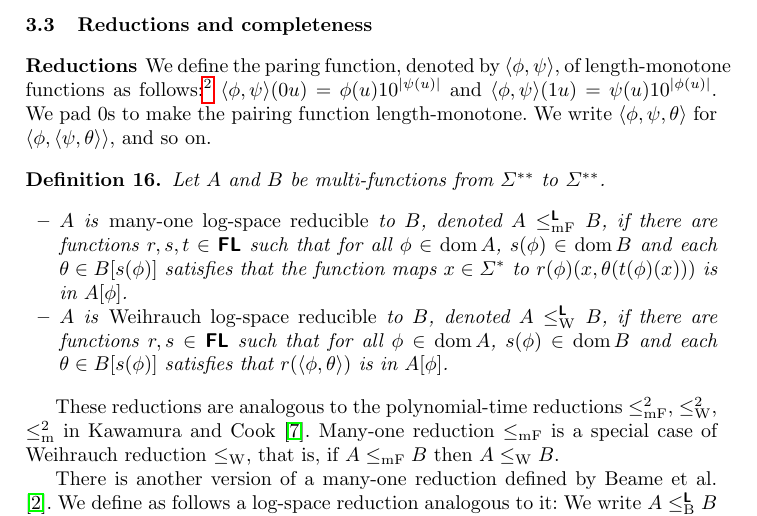
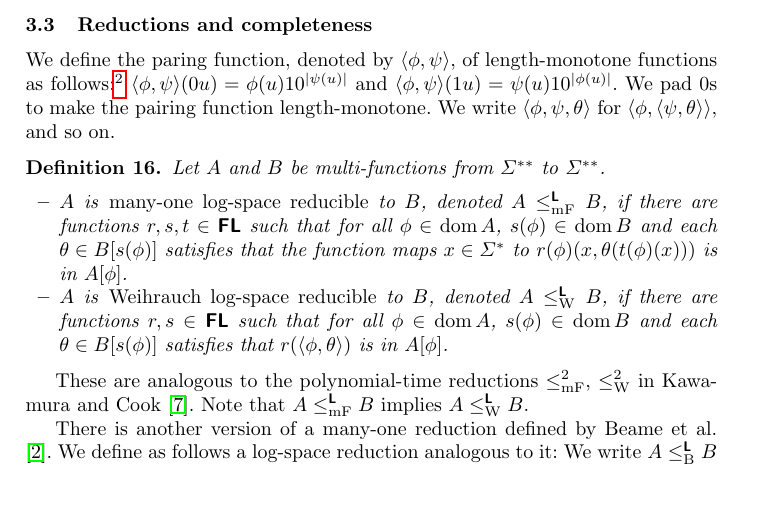
Before and after one commit to ex-hota911/small-second-order-classes, a LaTeX thesis (fulltext.tex): part of page 8 of 19, cut so that both start at the same text, the shorter picture padded with empty space. Compiled offline with pdfLaTeX.

Commit message:
no message

```diff
--- a/fulltext.tex
+++ b/fulltext.tex
@@ -617,7 +617,6 @@ Corollary~\ref{corollary: type-one and type-two circuit classes}.
 
 \subsection{Reductions and completeness}
 
-\subsubsection{Reductions}
 We define the paring function, denoted by $\langle \phi, \psi \rangle$,
 of length-monotone functions as follows:%
 \footnote{%
@@ -650,10 +649,9 @@ Let $A$ and $B$ be multi-functions from $\LM$ to $\LM$.
 \end{itemize}
 \end{definition}
 
-These reductions are analogous to the polynomial-time reductions
-$\redmF^2$, $\redW^2$, $\redm^2$ in Kawamura and Cook~\cite{kawamura2012complexity}.
-Many-one reduction $\redmF$ is a special case of Weihrauch reduction $\redW$,
-that is, if $A \redmF B$ then $A \redW B$.
+These are analogous to the polynomial-time reductions
+$\redmF^2$, $\redW^2$ in Kawamura and Cook~\cite{kawamura2012complexity}.
+Note that $A \redLmF B$ implies $A \redLW B$.
 
 There is another version of a many-one reduction defined by
 Beame et al. \cite{beame1995relative}.
```
